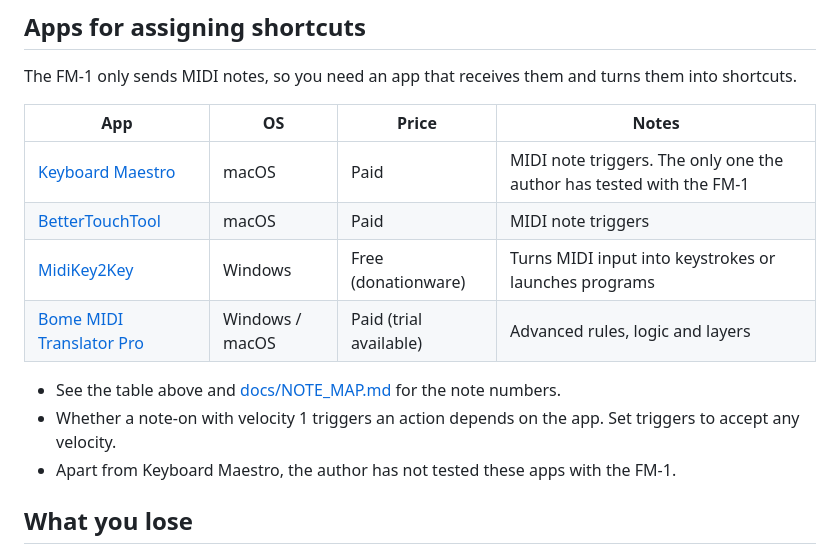
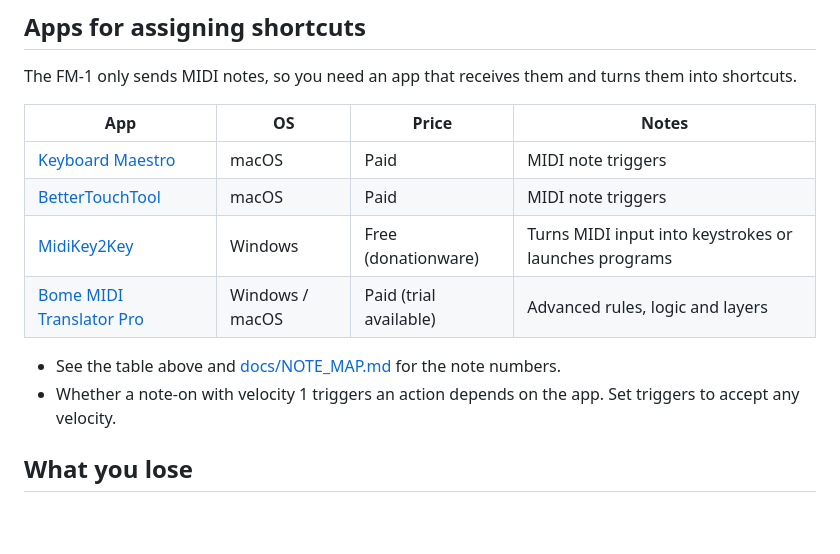
Before and after one commit to smememe/fm1-macropad-patch, a Markdown page: README.md, the part around the change. Drawn GitHub-style; blank space fills up the shorter version.

```diff
--- a/README.md
+++ b/README.md
@@ -40,14 +40,13 @@ The FM-1 only sends MIDI notes, so you need an app that receives them and turns
 
 | App | OS | Price | Notes |
 |---|---|---|---|
-| [Keyboard Maestro](https://www.keyboardmaestro.com/) | macOS | Paid | MIDI note triggers. The only one the author has tested with the FM-1 |
+| [Keyboard Maestro](https://www.keyboardmaestro.com/) | macOS | Paid | MIDI note triggers |
 | [BetterTouchTool](https://folivora.ai/) | macOS | Paid | MIDI note triggers |
 | [MidiKey2Key](https://midikey2key.de/) | Windows | Free (donationware) | Turns MIDI input into keystrokes or launches programs |
 | [Bome MIDI Translator Pro](https://www.bome.com/products/miditranslator) | Windows / macOS | Paid (trial available) | Advanced rules, logic and layers |
 
 - See the table above and [docs/NOTE_MAP.md](docs/NOTE_MAP.md) for the note numbers.
 - Whether a note-on with velocity 1 triggers an action depends on the app. Set triggers to accept any velocity.
-- Apart from Keyboard Maestro, the author has not tested these apps with the FM-1.
 
 ## What you lose
 
```
Also changed, not shown: README.ja.md (+1 -2 lines).
